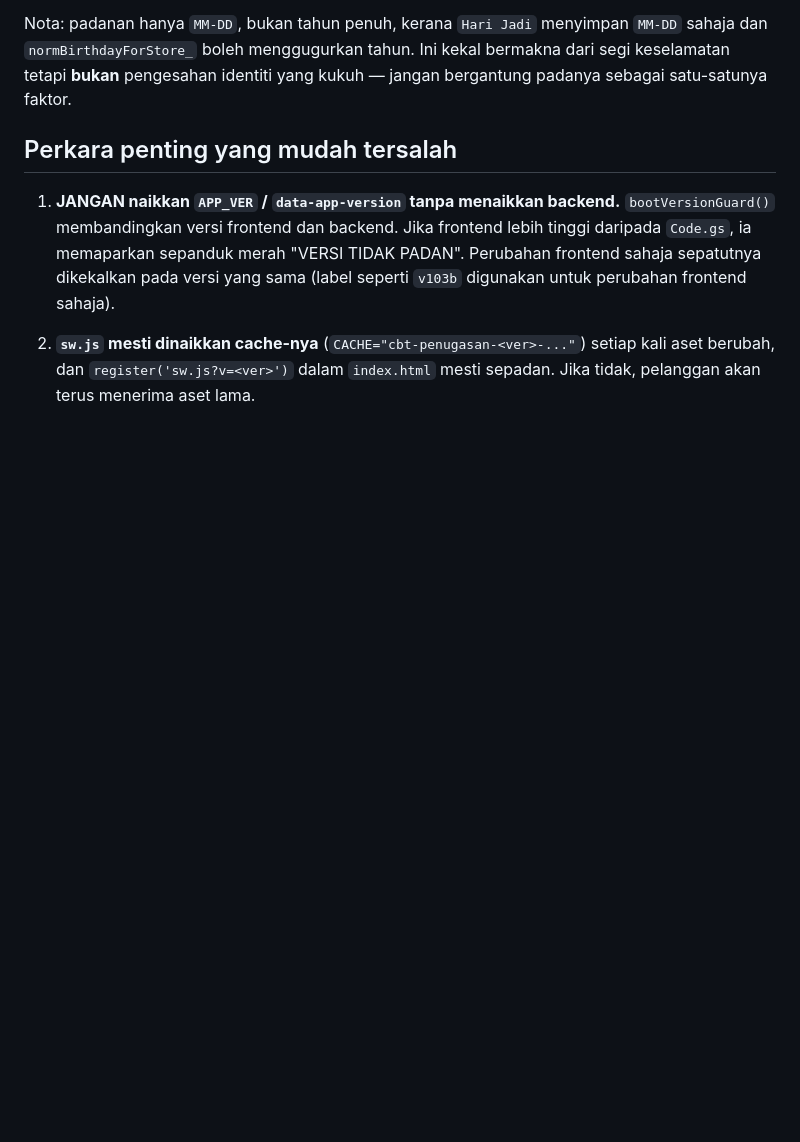
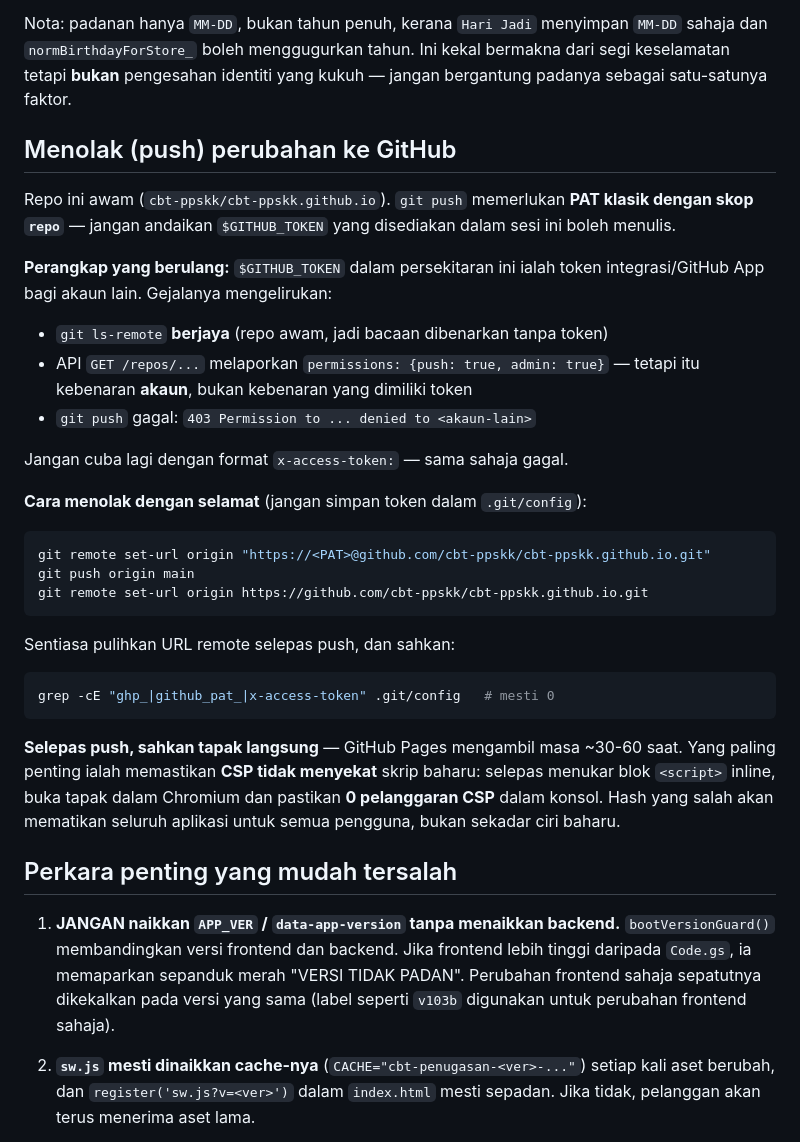
Before and after one commit to cbt-ppskk/cbt-ppskk.github.io, a Markdown page: AGENTS.md, the part around the change. Drawn GitHub-style; blank space fills up the shorter version.

Commit message:
AGENTS: dokumentasi aliran push + perangkap token
Masalah push berulang dua sesi berturut-turut. Catat supaya sesi akan
datang tidak mengulang siasatan yang sama:

- $GITHUB_TOKEN dalam persekitaran ini ialah token integrasi akaun lain,
  tiada kebenaran tulis. Gejala mengelirukan didokumentasi (ls-remote
  berjaya, API lapor push:true, tetapi push gagal 403).
- Cara menolak dengan PAT klasik + pulihkan URL remote selepas itu.
- Sahkan tiada token tertinggal dalam .git/config.
- Selepas push, sahkan 0 pelanggaran CSP pada tapak langsung (hash salah
  mematikan seluruh aplikasi, bukan sekadar ciri baharu).

Co-authored-by: openhands <openhands@all-hands.dev>

````diff
--- a/AGENTS.md
+++ b/AGENTS.md
@@ -235,6 +235,42 @@ Nota: padanan hanya `MM-DD`, bukan tahun penuh, kerana `Hari Jadi` menyimpan
 `MM-DD` sahaja dan `normBirthdayForStore_` boleh menggugurkan tahun. Ini
 kekal bermakna dari segi keselamatan tetapi **bukan** pengesahan identiti
 yang kukuh — jangan bergantung padanya sebagai satu-satunya faktor.
+
+## Menolak (push) perubahan ke GitHub
+
+Repo ini awam (`cbt-ppskk/cbt-ppskk.github.io`). `git push` memerlukan
+**PAT klasik dengan skop `repo`** — jangan andaikan `$GITHUB_TOKEN` yang
+disediakan dalam sesi ini boleh menulis.
+
+**Perangkap yang berulang:** `$GITHUB_TOKEN` dalam persekitaran ini ialah
+token integrasi/GitHub App bagi akaun lain. Gejalanya mengelirukan:
+
+- `git ls-remote` **berjaya** (repo awam, jadi bacaan dibenarkan tanpa token)
+- API `GET /repos/...` melaporkan `permissions: {push: true, admin: true}`
+  — tetapi itu kebenaran **akaun**, bukan kebenaran yang dimiliki token
+- `git push` gagal: `403 Permission to ... denied to <akaun-lain>`
+
+Jangan cuba lagi dengan format `x-access-token:` — sama sahaja gagal.
+
+**Cara menolak dengan selamat** (jangan simpan token dalam `.git/config`):
+
+```bash
+git remote set-url origin "https://<PAT>@github.com/cbt-ppskk/cbt-ppskk.github.io.git"
+git push origin main
+git remote set-url origin https://github.com/cbt-ppskk/cbt-ppskk.github.io.git
+```
+
+Sentiasa pulihkan URL remote selepas push, dan sahkan:
+
+```bash
+grep -cE "ghp_|github_pat_|x-access-token" .git/config   # mesti 0
+```
+
+**Selepas push, sahkan tapak langsung** — GitHub Pages mengambil masa ~30-60
+saat. Yang paling penting ialah memastikan **CSP tidak menyekat** skrip baharu:
+selepas menukar blok `<script>` inline, buka tapak dalam Chromium dan pastikan
+**0 pelanggaran CSP** dalam konsol. Hash yang salah akan mematikan seluruh
+aplikasi untuk semua pengguna, bukan sekadar ciri baharu.
 
 ## Perkara penting yang mudah tersalah
 
````
